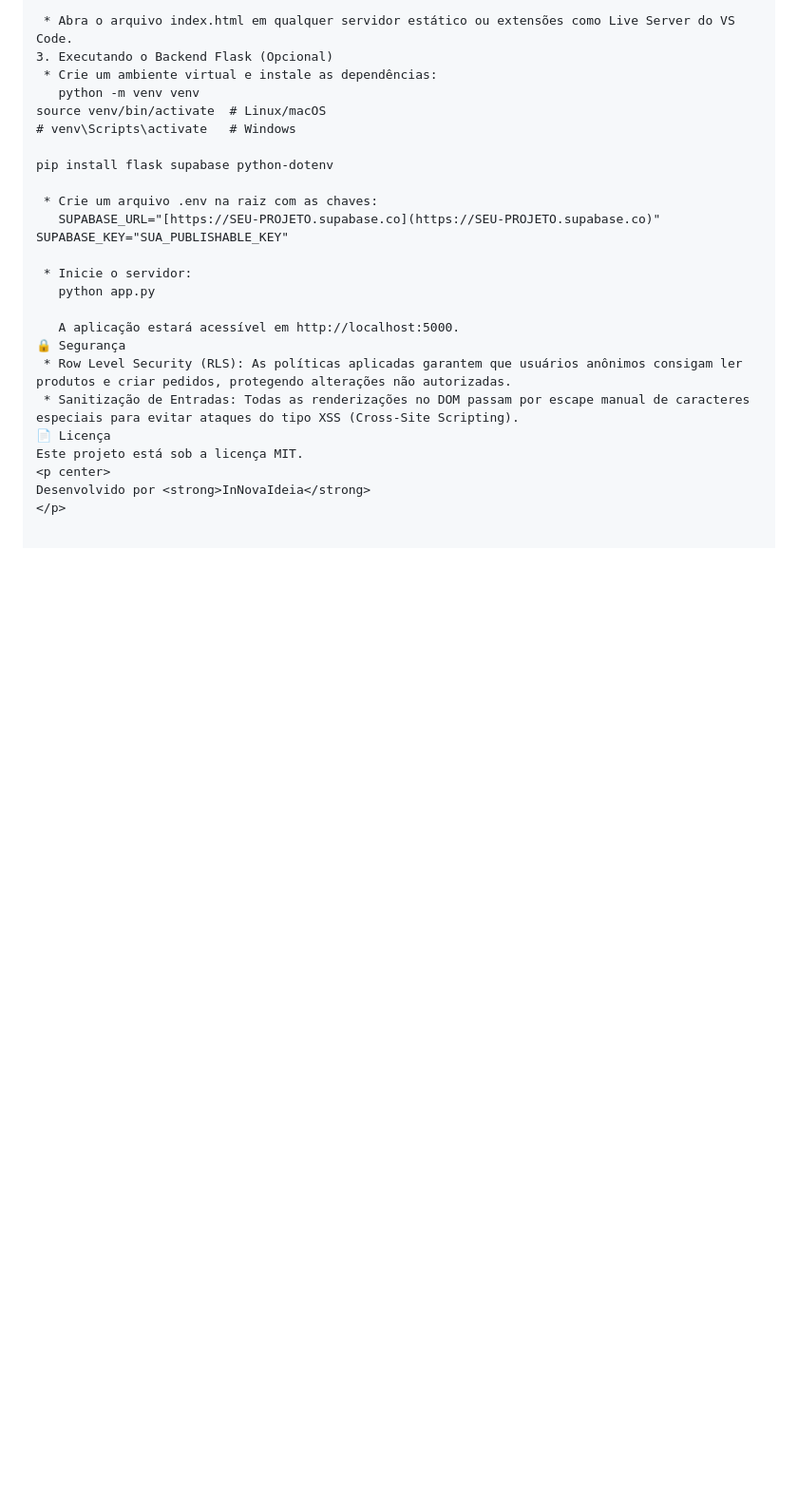
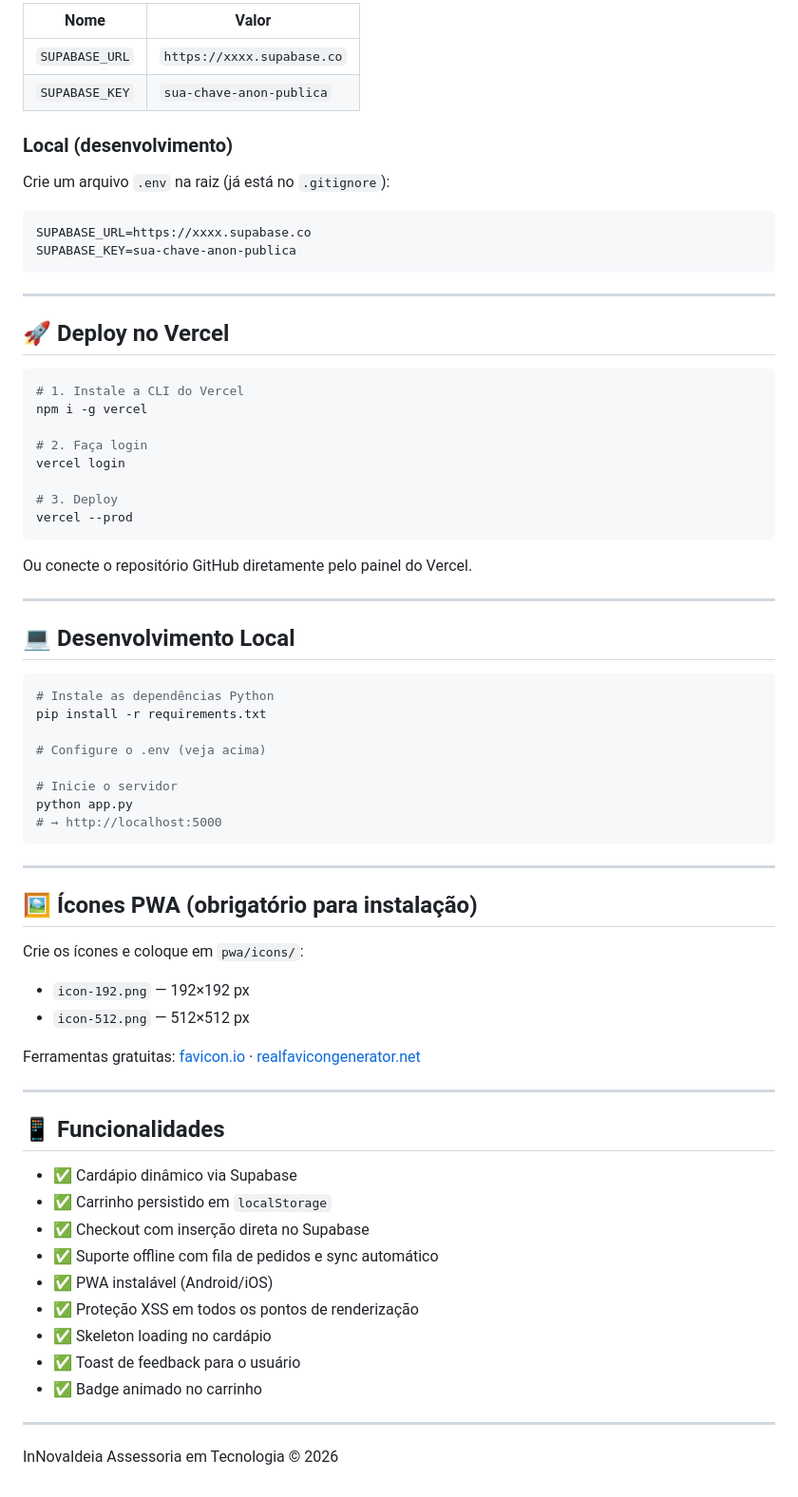
Before and after one commit to Foxactive1/InDonalds, a Markdown page: README.md, the part around one of its changes. Shown at 95% size. GitHub-like rendering; blank space fills up the shorter version.

````diff
--- a/README.md
+++ b/README.md
@@ -76,26 +56,75 @@ const SUPABASE_KEY = "SUA_PUBLISHABLE_KEY";
 
- * Abra o arquivo index.html em qualquer servidor estático ou extensões como Live Server do VS Code.
-3. Executando o Backend Flask (Opcional)
- * Crie um ambiente virtual e instale as dependências:
-   python -m venv venv
-source venv/bin/activate  # Linux/macOS
-# venv\Scripts\activate   # Windows
+| Nome           | Valor                            |
+|----------------|----------------------------------|
+| `SUPABASE_URL` | `https://xxxx.supabase.co`       |
+| `SUPABASE_KEY` | `sua-chave-anon-publica`         |
 
-pip install flask supabase python-dotenv
+### Local (desenvolvimento)
 
- * Crie um arquivo .env na raiz com as chaves:
-   SUPABASE_URL="[https://SEU-PROJETO.supabase.co](https://SEU-PROJETO.supabase.co)"
-SUPABASE_KEY="SUA_PUBLISHABLE_KEY"
+Crie um arquivo `.env` na raiz (já está no `.gitignore`):
 
- * Inicie o servidor:
-   python app.py
+```env
+SUPABASE_URL=https://xxxx.supabase.co
+SUPABASE_KEY=sua-chave-anon-publica
+```
 
-   A aplicação estará acessível em http://localhost:5000.
-🔒 Segurança
- * Row Level Security (RLS): As políticas aplicadas garantem que usuários anônimos consigam ler produtos e criar pedidos, protegendo alterações não autorizadas.
- * Sanitização de Entradas: Todas as renderizações no DOM passam por escape manual de caracteres especiais para evitar ataques do tipo XSS (Cross-Site Scripting).
-📄 Licença
-Este projeto está sob a licença MIT.
-<p center>
-Desenvolvido por <strong>InNovaIdeia</strong>
-</p>
+---
+
+## 🚀 Deploy no Vercel
+
+```bash
+# 1. Instale a CLI do Vercel
+npm i -g vercel
+
+# 2. Faça login
+vercel login
+
+# 3. Deploy
+vercel --prod
+```
+
+Ou conecte o repositório GitHub diretamente pelo painel do Vercel.
+
+---
+
+## 💻 Desenvolvimento Local
+
+```bash
+# Instale as dependências Python
+pip install -r requirements.txt
+
+# Configure o .env (veja acima)
+
+# Inicie o servidor
+python app.py
+# → http://localhost:5000
+```
+
+---
+
+## 🖼️ Ícones PWA (obrigatório para instalação)
+
+Crie os ícones e coloque em `pwa/icons/`:
+
+- `icon-192.png` — 192×192 px
+- `icon-512.png` — 512×512 px
+
+Ferramentas gratuitas: [favicon.io](https://favicon.io) · [realfavicongenerator.net](https://realfavicongenerator.net)
+
+---
+
+## 📱 Funcionalidades
+
+- ✅ Cardápio dinâmico via Supabase
+- ✅ Carrinho persistido em `localStorage`
+- ✅ Checkout com inserção direta no Supabase
+- ✅ Suporte offline com fila de pedidos e sync automático
+- ✅ PWA instalável (Android/iOS)
+- ✅ Proteção XSS em todos os pontos de renderização
+- ✅ Skeleton loading no cardápio
+- ✅ Toast de feedback para o usuário
+- ✅ Badge animado no carrinho
+
+---
+
+InNovaIdeia Assessoria em Tecnologia © 2026
````
Also changed, not shown: other parts of README.md (+40 -60 lines).
